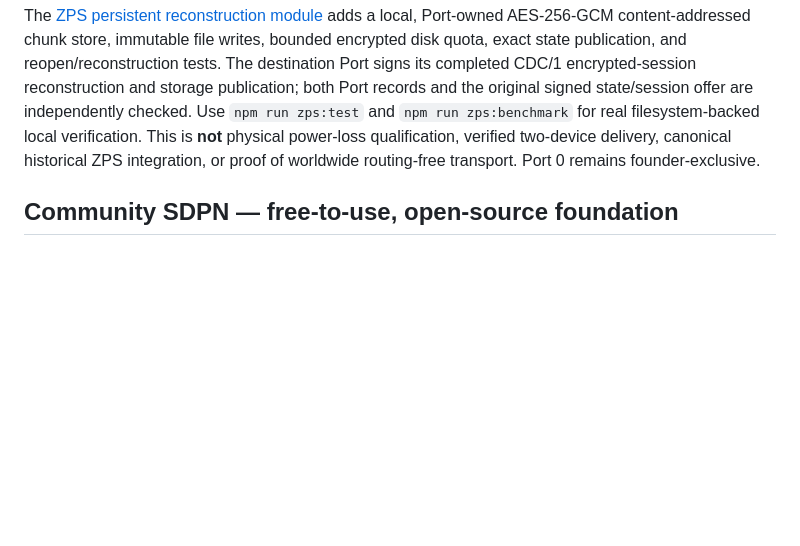
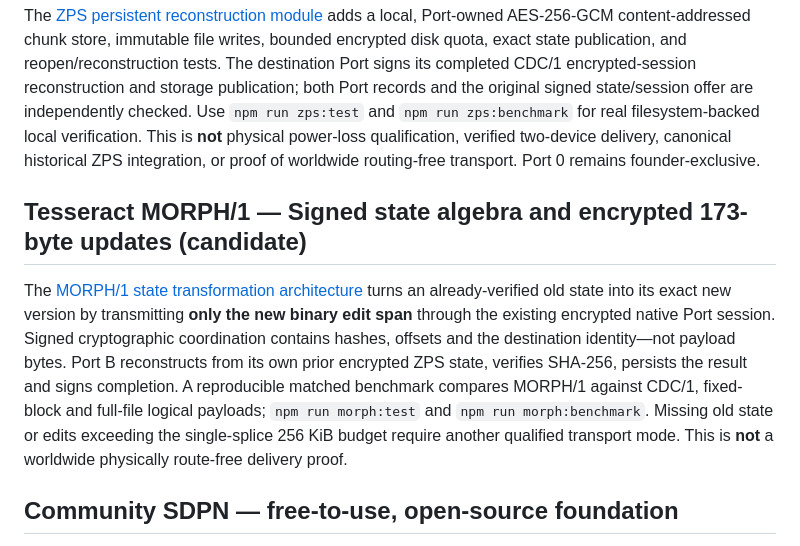
Before and after one commit to KindredKJ/strata-data-port-network, a Markdown page: README.md, the part around the change. Drawn GitHub-style; blank space fills up the shorter version.

Commit message:
docs(sdpn): link MORPH/1 encrypted state transformation, exact reconstruction and measured baseline

```diff
--- a/README.md
+++ b/README.md
@@ -131,6 +131,10 @@ The [new CDC/1 delta engine](docs/TESSERACT-CDC-DELTA-V1.md) builds deterministi
 
 The [ZPS persistent reconstruction module](docs/ZPS-DURABLE-CAS-SIGNED-RECEIPTS.md) adds a local, Port-owned AES-256-GCM content-addressed chunk store, immutable file writes, bounded encrypted disk quota, exact state publication, and reopen/reconstruction tests. The destination Port signs its completed CDC/1 encrypted-session reconstruction and storage publication; both Port records and the original signed state/session offer are independently checked. Use `npm run zps:test` and `npm run zps:benchmark` for real filesystem-backed local verification. This is **not** physical power-loss qualification, verified two-device delivery, canonical historical ZPS integration, or proof of worldwide routing-free transport. Port 0 remains founder-exclusive.
 
+## Tesseract MORPH/1 — Signed state algebra and encrypted 173-byte updates (candidate)
+
+The [MORPH/1 state transformation architecture](docs/TESSERACT-MORPH-STATE-ALGEBRA.md) turns an already-verified old state into its exact new version by transmitting **only the new binary edit span** through the existing encrypted native Port session. Signed cryptographic coordination contains hashes, offsets and the destination identity—not payload bytes. Port B reconstructs from its own prior encrypted ZPS state, verifies SHA-256, persists the result and signs completion. A reproducible matched benchmark compares MORPH/1 against CDC/1, fixed-block and full-file logical payloads; `npm run morph:test` and `npm run morph:benchmark`. Missing old state or edits exceeding the single-splice 256 KiB budget require another qualified transport mode. This is **not** a worldwide physically route-free delivery proof.
+
 ## Community SDPN — free-to-use, open-source foundation
 
 SDPN now includes an independently distributable and usable [**Apache-2.0 Community SDK**](community/README.md). Anyone can generate/export/import a portable Ed25519 Port Zero identity, sign and resolve PORT/1-compatible aliases, and use or modify the Apache-licensed community code commercially without purchasing a subscription. Its module code has no private-runtime or cloud-service dependencies. [Founder governance and commercial boundary](docs/OPEN-CORE-FOUNDER-GOVERNANCE.md) define user-owned identity, optional managed services, and a clear distinction between features implemented today and free future network modules.
```
